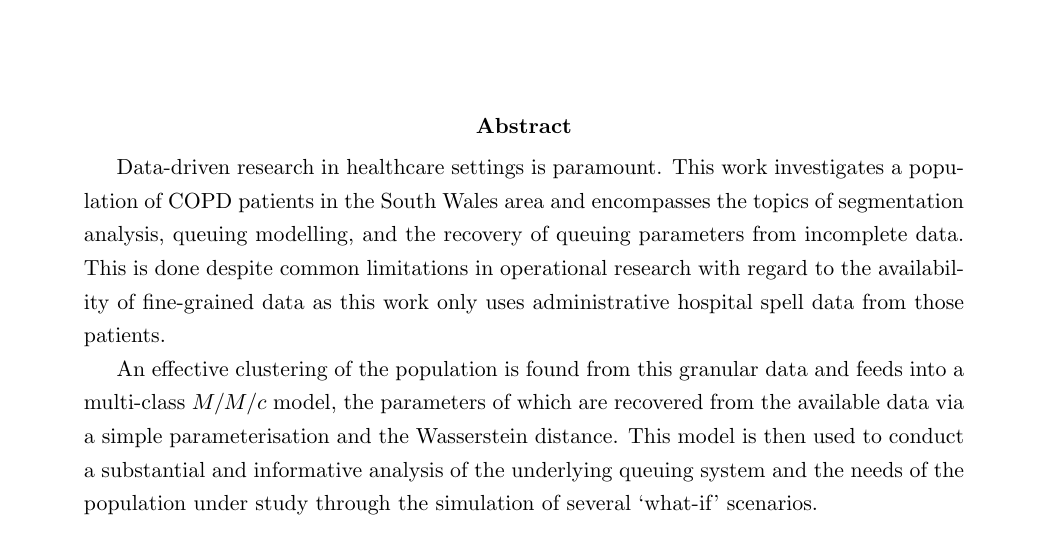
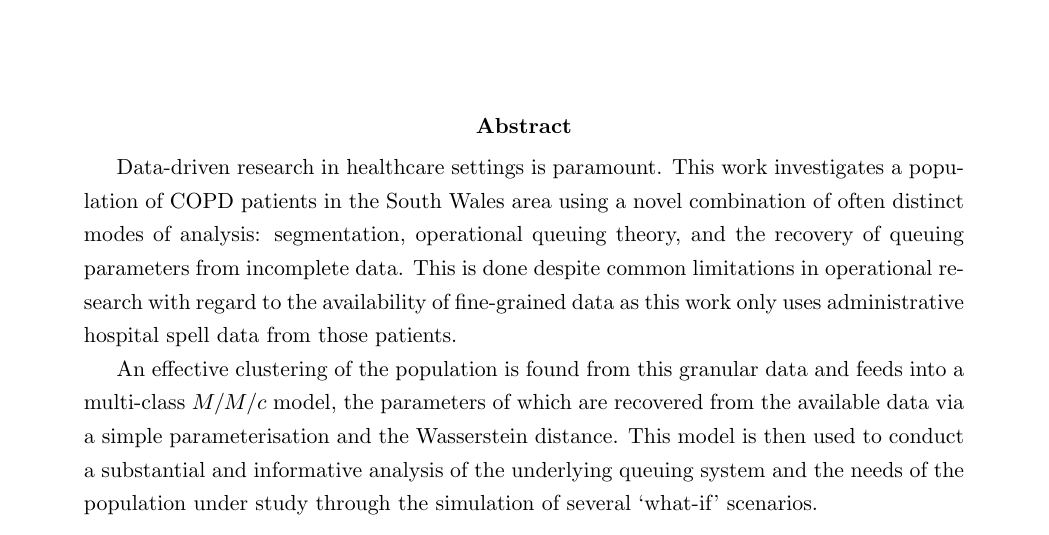
Before and after one commit to daffidwilde/copd-paper, a LaTeX paper (main.tex, which reads sections/abstract.tex): part of page 1 of 25, cut so that both start at the same text. Compiled offline with pdfLaTeX.

Commit message:
Revise abstract to focus on novelty.

```diff
--- a/sections/abstract.tex
+++ b/sections/abstract.tex
@@ -1,11 +1,11 @@
 \begin{abstract}
     Data-driven research in healthcare settings is paramount. This work
-    investigates a population of COPD patients in the South Wales area and
-    encompasses the topics of segmentation analysis, queuing modelling, and the
-    recovery of queuing parameters from incomplete data. This is done despite
-    common limitations in operational research with regard to the availability
-    of fine-grained data as this work only uses administrative hospital spell
-    data from those patients.
+    investigates a population of COPD patients in the South Wales area using a
+    novel combination of often distinct modes of analysis: segmentation,
+    operational queuing theory, and the recovery of queuing parameters
+    from incomplete data. This is done despite common limitations in operational
+    research with regard to the availability of fine-grained data as this work
+    only uses administrative hospital spell data from those patients.
 
     An effective clustering of the population is found from this granular data
     and feeds into a multi-class \(M/M/c\) model, the parameters of which are
```
